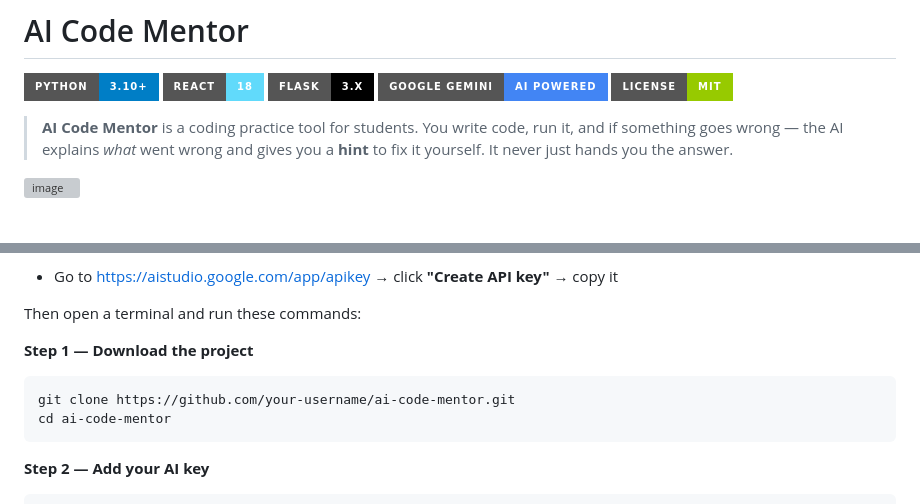
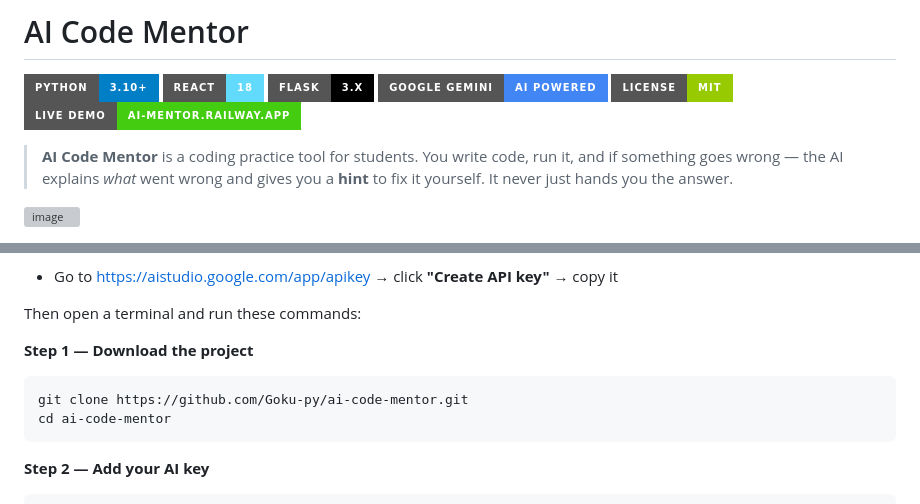
Before and after one commit to Goku-py/AI-Mentor, a Markdown page: README.md, 2 parts joined by grey strips. Drawn GitHub-style; badges without logos; grey boxes are pictures that could not be loaded.

````diff
--- a/README.md
+++ b/README.md
@@ -5,6 +5,7 @@
 [![Flask](https://img.shields.io/badge/Flask-3.x-000000?style=for-the-badge&logo=flask&logoColor=white)](https://flask.palletsprojects.com/)
 [![Gemini](https://img.shields.io/badge/Google%20Gemini-AI%20Powered-4285F4?style=for-the-badge&logo=google&logoColor=white)](https://ai.google.dev/)
 [![License](https://img.shields.io/badge/License-MIT-green?style=for-the-badge)](LICENSE)
+[![Live Demo](https://img.shields.io/badge/Live%20Demo-ai--mentor.railway.app-brightgreen?style=for-the-badge)](https://ai-mentor.up.railway.app)
 
 > **AI Code Mentor** is a coding practice tool for students. You write code, run it, and if something goes wrong — the AI explains *what* went wrong and gives you a **hint** to fix it yourself. It never just hands you the answer.
 
@@ -51,7 +52,7 @@ Then open a terminal and run these commands:
 
 **Step 1 — Download the project**
 ```bash
-git clone https://github.com/your-username/ai-code-mentor.git
+git clone https://github.com/Goku-py/ai-code-mentor.git
 cd ai-code-mentor
 ```
 
````
Also changed, not shown: other parts of README.md (+1 -1 lines).
